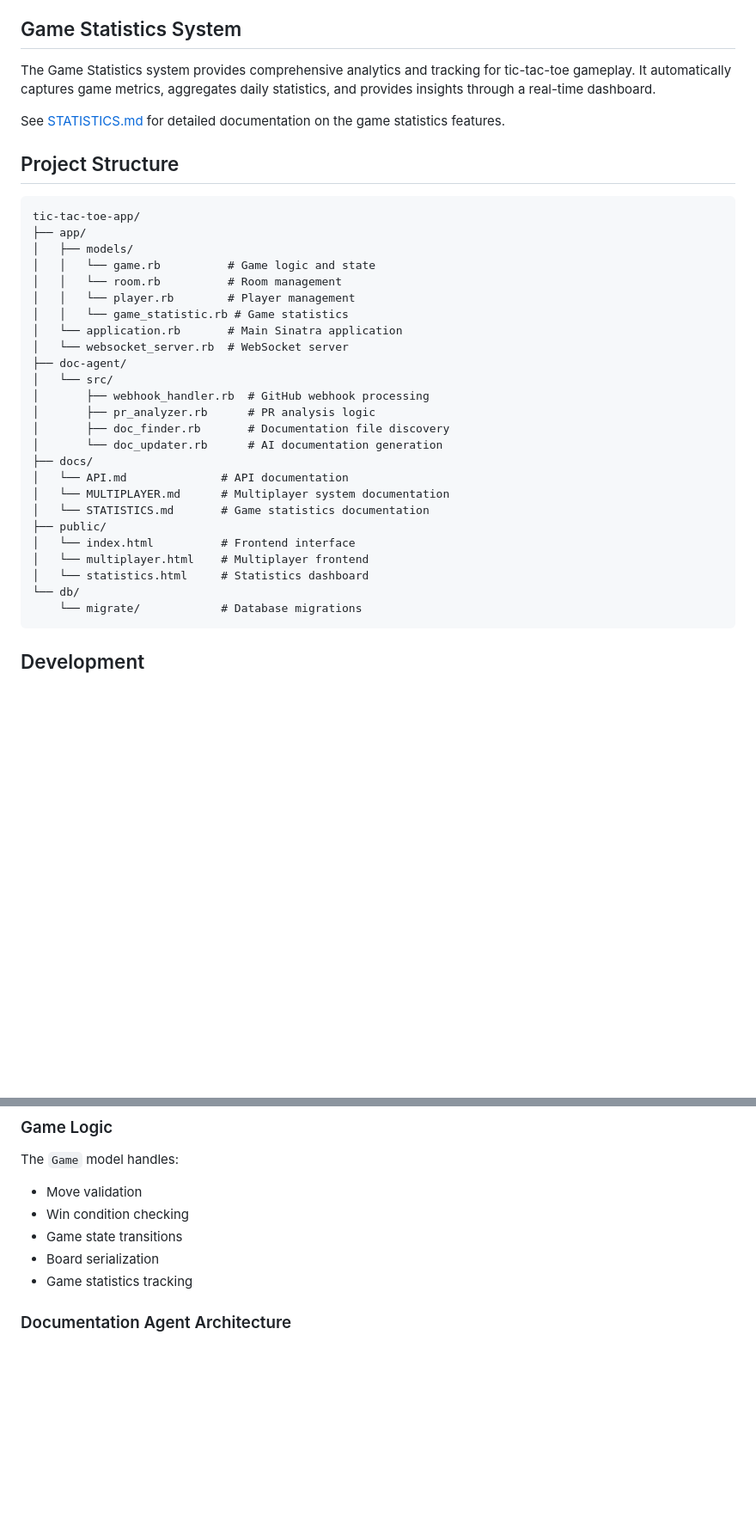
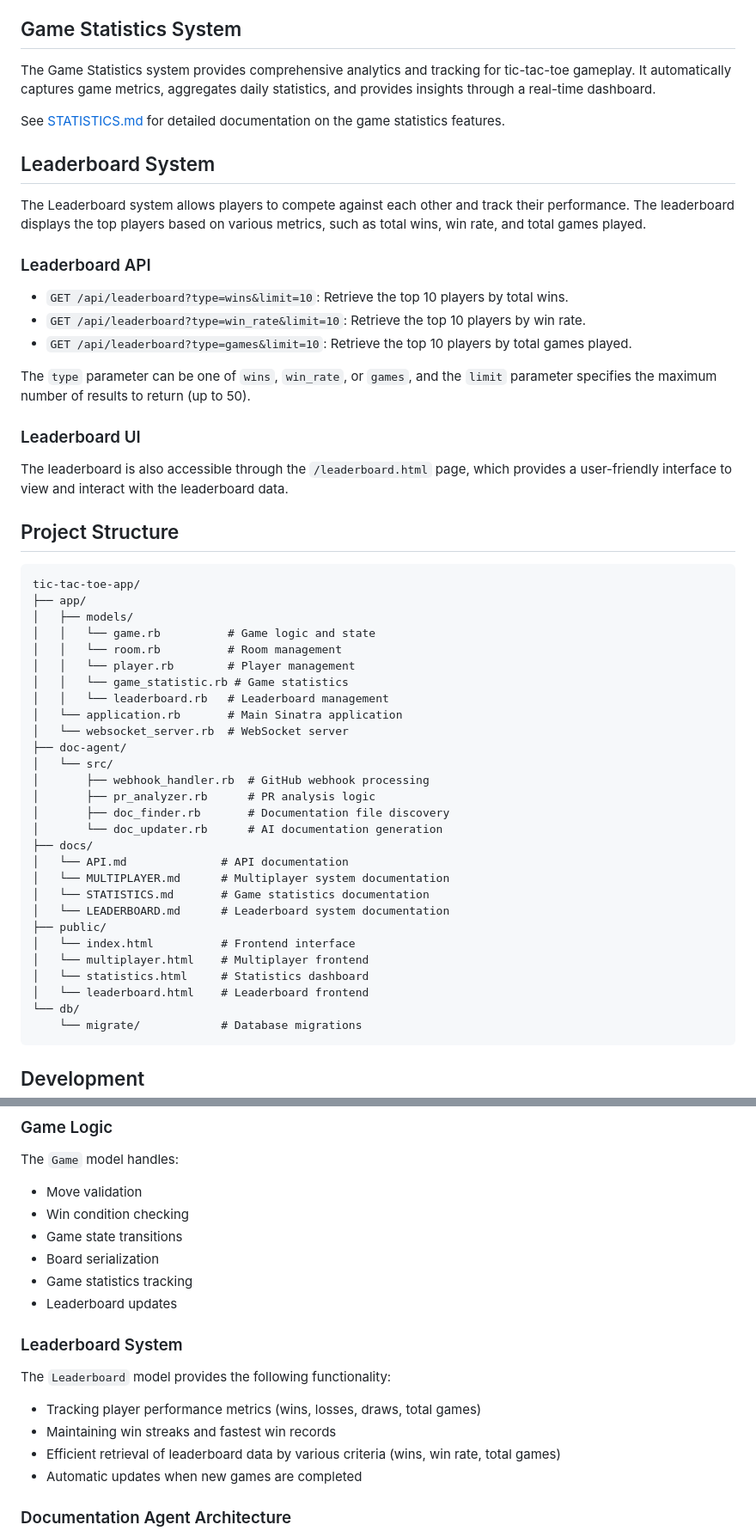
Before and after one commit to justin-hsu-kajabi/tic-tac-toe-doc-agent, a Markdown page: README.md, 2 parts joined by grey strips. Shown at 86% size. Drawn GitHub-style; blank space fills up the shorter version.

Commit message:
Update README.md for PR #14

````diff
--- a/README.md
+++ b/README.md
@@ -88,6 +89,22 @@ The Game Statistics system provides comprehensive analytics and tracking for tic
 
 See [STATISTICS.md](docs/STATISTICS.md) for detailed documentation on the game statistics features.
 
+## Leaderboard System
+
+The Leaderboard system allows players to compete against each other and track their performance. The leaderboard displays the top players based on various metrics, such as total wins, win rate, and total games played.
+
+### Leaderboard API
+
+- `GET /api/leaderboard?type=wins&limit=10`: Retrieve the top 10 players by total wins.
+- `GET /api/leaderboard?type=win_rate&limit=10`: Retrieve the top 10 players by win rate.
+- `GET /api/leaderboard?type=games&limit=10`: Retrieve the top 10 players by total games played.
+
+The `type` parameter can be one of `wins`, `win_rate`, or `games`, and the `limit` parameter specifies the maximum number of results to return (up to 50).
+
+### Leaderboard UI
+
+The leaderboard is also accessible through the `/leaderboard.html` page, which provides a user-friendly interface to view and interact with the leaderboard data.
+
 ## Project Structure
 
 ```
@@ -98,6 +115,7 @@ tic-tac-toe-app/
 │   │   └── room.rb          # Room management
 │   │   └── player.rb        # Player management
 │   │   └── game_statistic.rb # Game statistics
+│   │   └── leaderboard.rb   # Leaderboard management
 │   └── application.rb       # Main Sinatra application
 │   └── websocket_server.rb  # WebSocket server
 ├── doc-agent/
@@ -110,10 +128,12 @@ tic-tac-toe-app/
 │   └── API.md              # API documentation
 │   └── MULTIPLAYER.md      # Multiplayer system documentation
 │   └── STATISTICS.md       # Game statistics documentation
+│   └── LEADERBOARD.md      # Leaderboard system documentation
 ├── public/
 │   └── index.html          # Frontend interface
 │   └── multiplayer.html    # Multiplayer frontend
 │   └── statistics.html     # Statistics dashboard
+│   └── leaderboard.html    # Leaderboard frontend
 └── db/
     └── migrate/            # Database migrations
 ```
@@ -133,6 +153,15 @@ The `Game` model handles:
 - Game state transitions
 - Board serialization
 - Game statistics tracking
+- Leaderboard updates
+
+### Leaderboard System
+
+The `Leaderboard` model provides the following functionality:
+- Tracking player performance metrics (wins, losses, draws, total games)
+- Maintaining win streaks and fastest win records
+- Efficient retrieval of leaderboard data by various criteria (wins, win rate, total games)
+- Automatic updates when new games are completed
 
 ### Documentation Agent Architecture
 
````
Also changed, not shown: other parts of README.md (+1 -0 lines).
